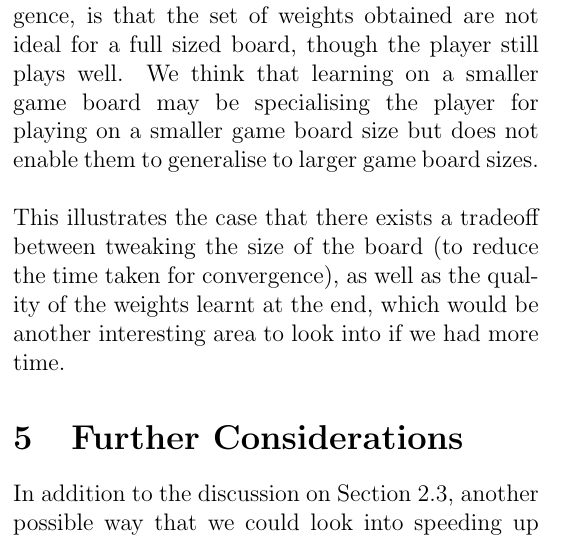
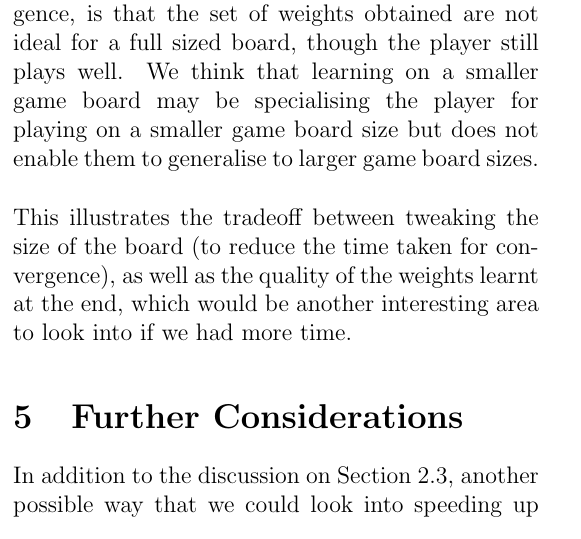
Before and after one commit to lohvht-zz/CS3243_Intro_AI_Project, a LaTeX document (report/report.tex): part of one column of page 3 of 4, cut so that both start at the same text. Compiled offline with pdfLaTeX.

Commit message:
tradeoff part rephrased

```diff
--- a/report/report.tex
+++ b/report/report.tex
@@ -262,10 +262,10 @@ obtained are not ideal for a full sized board, though the player still plays wel
 We think that learning on a smaller game board may be specialising the player for playing on
 a smaller game board size but does not enable them to generalise to larger game board sizes.\\
 
-This illustrates the case that there exists a tradeoff between tweaking the size
-of the board (to reduce the time taken for convergence), as well as the quality of
-the weights learnt at the end, which would be another interesting area to look into
-if we had more time.
+This illustrates the tradeoff between tweaking the size of the board (to
+reduce the time taken for convergence), as well as the quality of the weights
+learnt at the end, which would be another interesting area to look into if we had
+more time.
 
 \section{Further Considerations}
 
```
Also changed, not shown: report/report.pdf.
